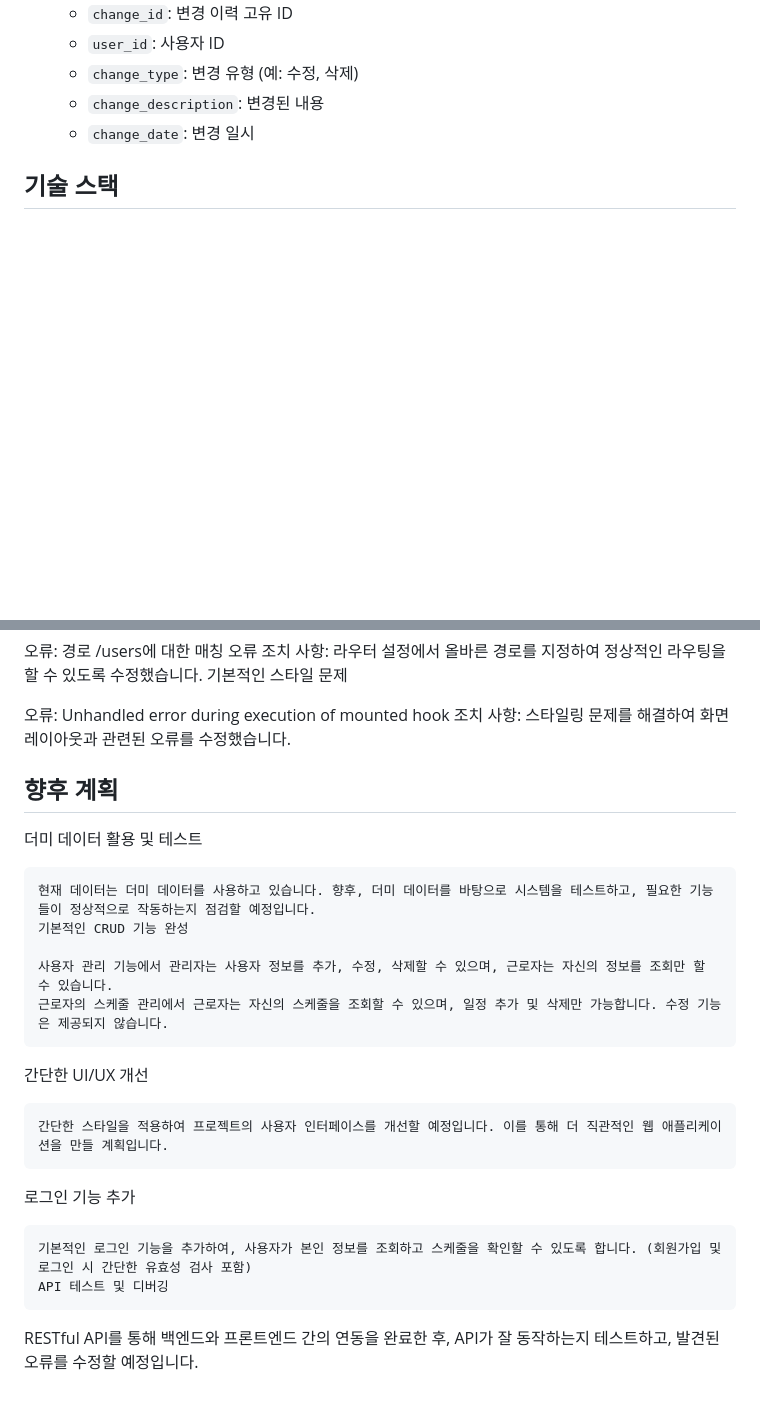
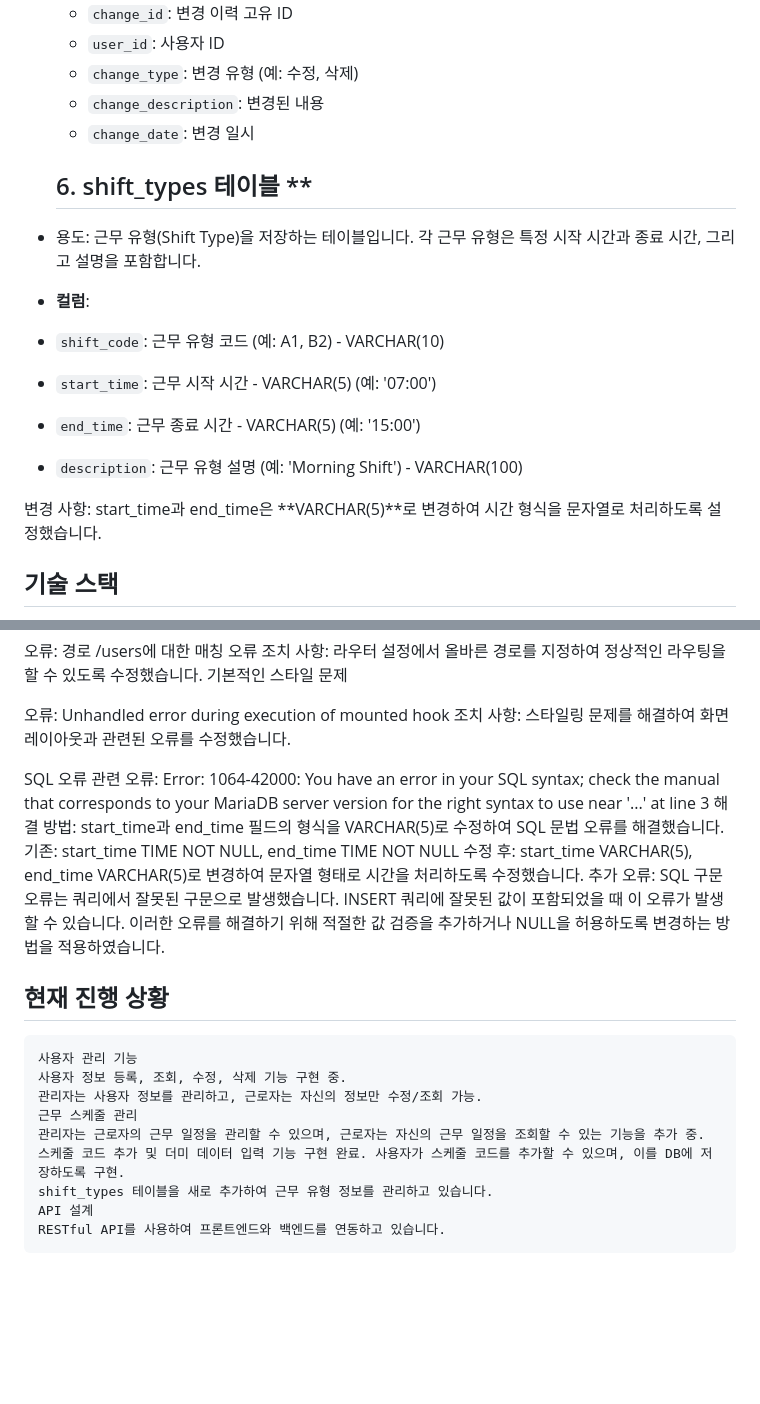
Before and after one commit to KIMjongYoun1/fbpro, a Markdown page: README.md, 2 parts joined by grey strips. GitHub-like rendering; blank space fills up the shorter version.

```diff
--- a/README.md
+++ b/README.md
@@ -66,6 +66,17 @@
   - `change_description`: 변경된 내용
   - `change_date`: 변경 일시
 
+  ## 6. shift_types 테이블 **
+
+- 용도: 근무 유형(Shift Type)을 저장하는 테이블입니다. 각 근무 유형은 특정 시작 시간과 종료 시간, 그리고 설명을 포함합니다.
+- **컬럼**:
+- `shift_code`: 근무 유형 코드 (예: A1, B2) - VARCHAR(10)
+- `start_time`: 근무 시작 시간 - VARCHAR(5) (예: '07:00')
+- `end_time`: 근무 종료 시간 - VARCHAR(5) (예: '15:00')
+- `description`: 근무 유형 설명 (예: 'Morning Shift') - VARCHAR(100)
+
+변경 사항: start_time과 end_time은 **VARCHAR(5)**로 변경하여 시간 형식을 문자열로 처리하도록 설정했습니다.
+
 ## 기술 스택
 
 - **Backend**: Spring Boot, MyBatis, Java
@@ -99,24 +110,22 @@ Vue.js에서 캘린더 관련 오류
   오류: Unhandled error during execution of mounted hook
   조치 사항: 스타일링 문제를 해결하여 화면 레이아웃과 관련된 오류를 수정했습니다.
 
+SQL 오류 관련
+    오류: Error: 1064-42000: You have an error in your SQL syntax; check the manual that corresponds to your MariaDB server version for the right syntax to use near      '...' at line 3
+    해결 방법: start_time과 end_time 필드의 형식을 VARCHAR(5)로 수정하여 SQL 문법 오류를 해결했습니다.
+    기존: start_time TIME NOT NULL, end_time TIME NOT NULL
+    수정 후: start_time VARCHAR(5), end_time VARCHAR(5)로 변경하여 문자열 형태로 시간을 처리하도록 수정했습니다.
+    추가 오류: SQL 구문 오류는 쿼리에서 잘못된 구문으로 발생했습니다. INSERT 쿼리에 잘못된 값이 포함되었을 때 이 오류가 발생할 수 있습니다.
+    이러한 오류를 해결하기 위해 적절한 값 검증을 추가하거나 NULL을 허용하도록 변경하는 방법을 적용하였습니다.
 
+## 현재 진행 상황
 
-## 향후 계획
-  더미 데이터 활용 및 테스트
-
-    현재 데이터는 더미 데이터를 사용하고 있습니다. 향후, 더미 데이터를 바탕으로 시스템을 테스트하고, 필요한 기능들이 정상적으로 작동하는지 점검할 예정입니다.
-    기본적인 CRUD 기능 완성
-
-    사용자 관리 기능에서 관리자는 사용자 정보를 추가, 수정, 삭제할 수 있으며, 근로자는 자신의 정보를 조회만 할 수 있습니다.
-    근로자의 스케줄 관리에서 근로자는 자신의 스케줄을 조회할 수 있으며, 일정 추가 및 삭제만 가능합니다. 수정 기능은 제공되지 않습니다.
-
-  간단한 UI/UX 개선
-
-    간단한 스타일을 적용하여 프로젝트의 사용자 인터페이스를 개선할 예정입니다. 이를 통해 더 직관적인 웹 애플리케이션을 만들 계획입니다.
-
-  로그인 기능 추가
-
-    기본적인 로그인 기능을 추가하여, 사용자가 본인 정보를 조회하고 스케줄을 확인할 수 있도록 합니다. (회원가입 및 로그인 시 간단한 유효성 검사 포함)
-    API 테스트 및 디버깅
-
-  RESTful API를 통해 백엔드와 프론트엔드 간의 연동을 완료한 후, API가 잘 동작하는지 테스트하고, 발견된 오류를 수정할 예정입니다.
+    사용자 관리 기능
+    사용자 정보 등록, 조회, 수정, 삭제 기능 구현 중.
+    관리자는 사용자 정보를 관리하고, 근로자는 자신의 정보만 수정/조회 가능.
+    근무 스케줄 관리
+    관리자는 근로자의 근무 일정을 관리할 수 있으며, 근로자는 자신의 근무 일정을 조회할 수 있는 기능을 추가 중.
+    스케줄 코드 추가 및 더미 데이터 입력 기능 구현 완료. 사용자가 스케줄 코드를 추가할 수 있으며, 이를 DB에 저장하도록 구현.
+    shift_types 테이블을 새로 추가하여 근무 유형 정보를 관리하고 있습니다.
+    API 설계
+    RESTful API를 사용하여 프론트엔드와 백엔드를 연동하고 있습니다.
```
